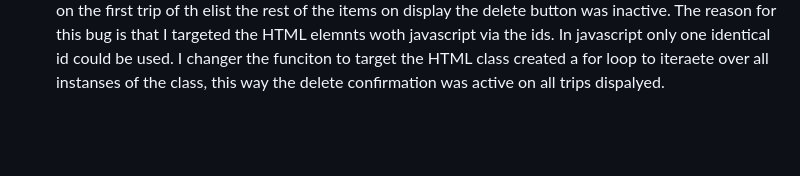
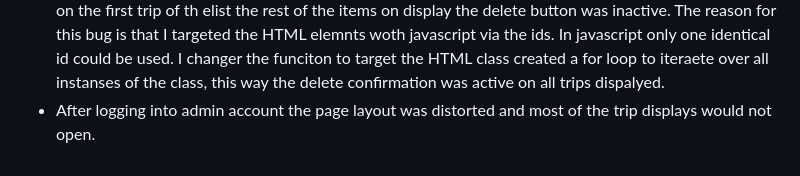
Before and after one commit to e-h-dev/trip-discoverer, a Markdown page: README.md, the part around the change. GitHub-like rendering; blank space fills up the shorter version.

Commit message:
Add admin page bug to README

```diff
--- a/README.md
+++ b/README.md
@@ -78,3 +78,4 @@ To fix this issue I cchejed the href in devtools
 To fix this bug I wrote the html for the confirmaton and hid it with dispaly none in css. The javascript funciton changes the display prperties of both buttins hiding the first delete buttoon and reveaing the confirmation button.
 - This above fix was not good enough as this caused a second bug. The javascript funciton only worked on the first trip of th elist the rest of the items on display the delete button was inactive.
 The reason for this bug is that I targeted the HTML elemnts woth javascript via the ids. In javascript only one identical id could be used. I changer the funciton to target the HTML class created a for loop to iteraete over all instanses of the class, this way the delete confirmation was active on all trips dispalyed.
+- After logging into admin account the page layout was distorted and most of the trip displays would not open.
```
